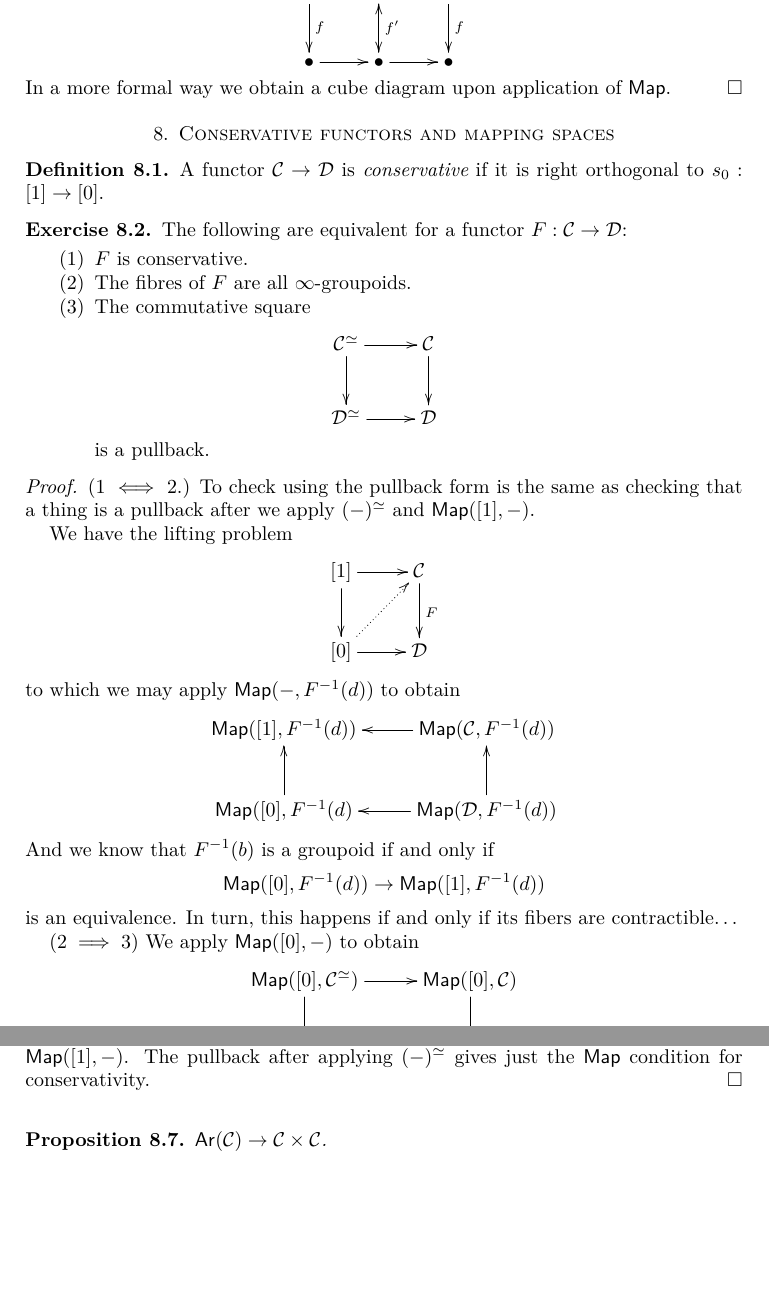
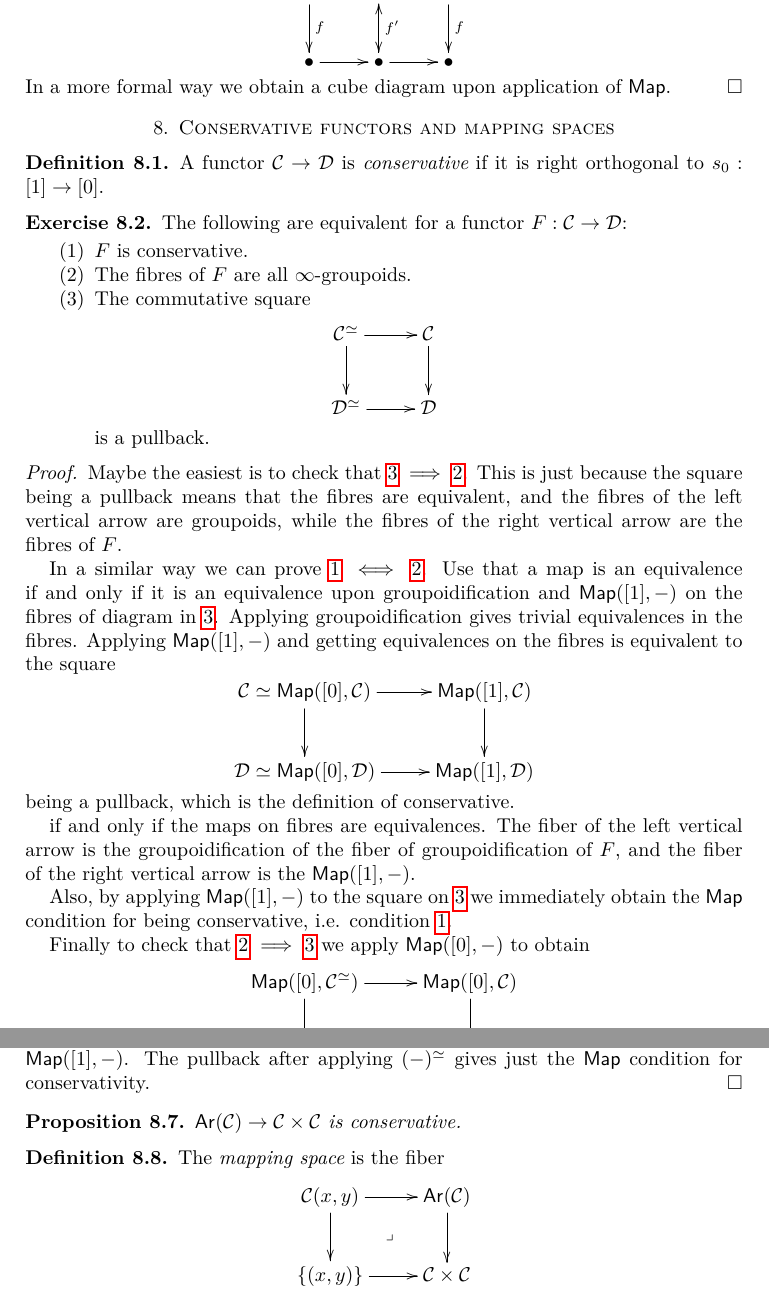
Before and after one commit to danimalabares/infty-categories, a LaTeX document (infty-categories.tex): two parts of pages 16 and 18 of 19, joined at a grey line, cut so that both start at the same text, the shorter picture padded with empty space. Compiled offline with pdfLaTeX.

Commit message:
Equivalences for conservative functor

```diff
--- a/infty-categories.tex
+++ b/infty-categories.tex
@@ -1347,8 +1347,13 @@ if it is right orthogonal to $s_0:[1]\to [0]$.
 The following are equivalent for a functor $F:\mathcal{C} \to \mathcal{D}$:
 \begin{enumerate}
 \item $F$ is conservative.
+\label{item-conservative1}
+
 \item The fibres of $F$ are all $\infty$-groupoids.
+\label{item-conservative2}
+
 \item The commutative square
+\label{item-conservative3}
 $$
 \xymatrix{
 \mathcal{C}^{\simeq}\ar[r]\ar[d]&\mathcal{C}\ar[d]\\
@@ -1360,35 +1365,49 @@ is a pullback.
 \end{exercise}
 
 \begin{proof}
-(1 $\iff$ 2.) To check using the pullback form
-is the same as checking that a thing
-is a pullback after we apply $(-)^\simeq$
-and $\mathsf{Map}([1],-)$.
-
-We have the lifting problem
-$$
-\xymatrix{
-[1]\ar[r]\ar[d]&\mathcal{C}\ar[d]^{F}\\
-[0]\ar[r]\ar@{.>}[ur]&\mathcal{D}
-}
-$$
-to which we may apply $\mathsf{Map}(-,F^{-1}(d))$ to obtain
-$$
-\xymatrix{
-\mathsf{Map}([1],F^{-1}(d))&\mathsf{Map}(\mathcal{C},F^{-1}(d))\ar[l]\\
-\mathsf{Map}([0],F^{-1}(d)\ar[u]&\mathsf{Map}(\mathcal{D},F^{-1}(d))
-\ar[l]\ar[u]
-}
-$$
-And we know that $F^{-1}(b)$
-is a groupoid if and only if
-$$
-\mathsf{Map}([0],F^{-1}(d))\to \mathsf{Map}([1],F^{-1}(d))
-$$
-is an equivalence. In turn, this happens if and only if
-its fibers are contractible…
-
-($2 \implies 3$) We apply $\mathsf{Map}([0],-)$ to obtain
+Maybe the easiest is to check that
+\ref{item-conservative3} $\implies$ \ref{item-conservative2}.
+This is just because the square being a pullback
+means that the fibres are equivalent,
+and the fibres of the left vertical arrow are
+groupoids, while the fibres of the right vertical
+arrow are the fibres of $F$.
+
+In a similar way we can prove
+\ref{item-conservative1} $\iff$ \ref{item-conservative2}.
+Use that a map is an equivalence if and only if it is
+an equivalence upon groupoidification and $\mathsf{Map}([1],-)$
+on the fibres of diagram in \ref{item-conservative3}.
+Applying groupoidification gives
+trivial equivalences in the fibres.
+Applying $\mathsf{Map}([1],-)$ and getting
+equivalences on the fibres is equivalent to
+the square
+$$
+\xymatrix{
+\mathcal{C}\simeq\mathsf{Map}([0],\mathcal{C})
+\ar[r]\ar[d]&
+\mathsf{Map}([1],\mathcal{C})\ar[d]\\
+\mathcal{D}\simeq \mathsf{Map}([0],\mathcal{D})\ar[r]&
+\mathsf{Map}([1],\mathcal{D})
+}
+$$
+being a pullback, which is the definition of conservative.
+
+if and only if the maps on fibres
+are equivalences. The fiber of the left vertical arrow
+is the groupoidification of the fiber of groupoidification of $F$,
+and the fiber of the right vertical arrow
+is the $\mathsf{Map}([1],-)$.
+
+Also, by applying $\mathsf{Map}([1],-)$ to
+the square on \ref{item-conservative3}
+we immediately obtain the $\mathsf{Map}$ condition
+for being conservative, i.e. condition \ref{item-conservative1}.
+
+Finally to check that
+\ref{item-conservative2} $\implies$ \ref{item-conservative3}
+we apply $\mathsf{Map}([0],-)$ to obtain
 $$
 \xymatrix{
 \mathsf{Map}([0],\mathcal{C}^\simeq)\ar[r]\ar[d]
@@ -1527,8 +1546,21 @@ for conservativity.
 
 \begin{proposition}
 \label{proposition-arrow-functor-is-conservative}
-$\mathsf{Ar}(\mathcal{C})\to \mathcal{C} \times \mathcal{C}$.
+$\mathsf{Ar}(\mathcal{C})\to \mathcal{C} \times \mathcal{C}$
+is conservative.
 \end{proposition}
+
+\begin{definition}
+\label{definition-mapping-space}
+The {\it mapping space} is the fiber
+$$
+\xymatrix{
+\mathcal{C}(x,y)\ar[r]\ar[d]\ar@{}[dr]|-{\lrcorner}
+&\mathsf{Ar}(\mathcal{C})\ar[d]\\
+\{(x,y)\}\ar[r]&\mathcal{C}\times\mathcal{C}
+}
+$$
+\end{definition}
 
 \section{Fully faithful functors}
 \label{section-fully-faithful-functors}
```
Also changed, not shown: infty-categories.pdf, infty-categories.tex (9 more changed lines).
